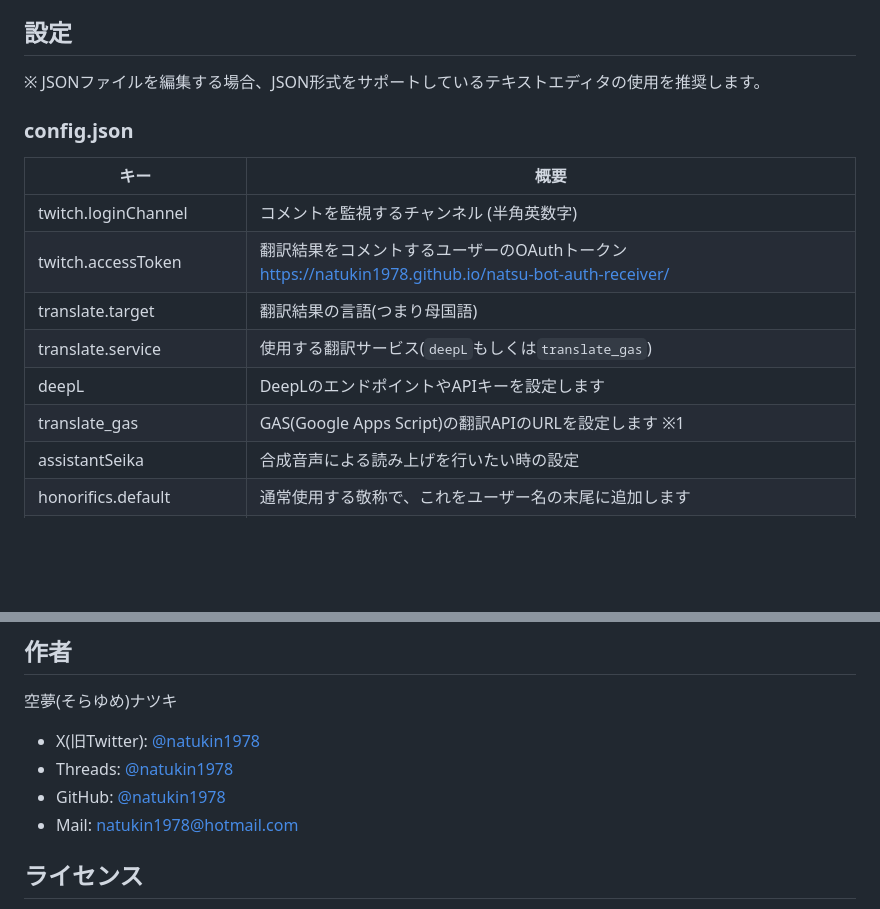
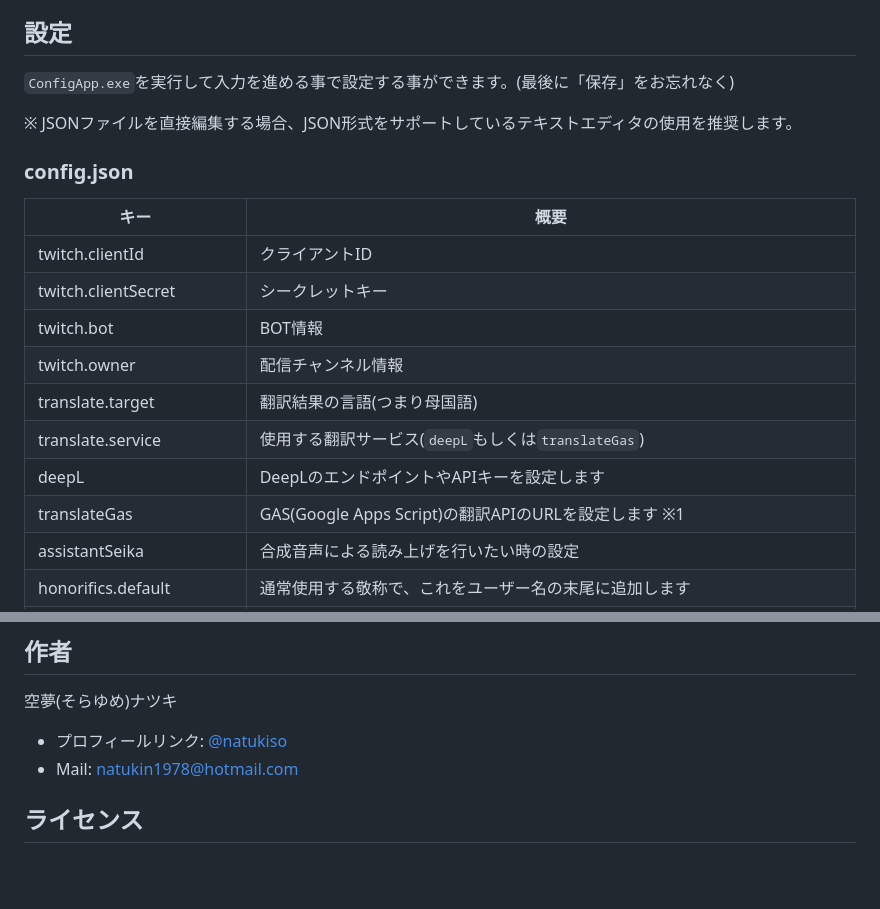
Before and after one commit to natukin1978/twitch-chat-trans-bot, a Markdown page: README.md, 2 parts joined by grey strips. Drawn GitHub-style; blank space fills up the shorter version.

Commit message:
Information updated
However, it seems impossible to complete the setup with this information alone.

```diff
--- a/README.md
+++ b/README.md
@@ -24,18 +24,22 @@
 
 ## 設定
 
-※ JSONファイルを編集する場合、JSON形式をサポートしているテキストエディタの使用を推奨します。
+`ConfigApp.exe`を実行して入力を進める事で設定する事ができます。(最後に「保存」をお忘れなく)
+
+※ JSONファイルを直接編集する場合、JSON形式をサポートしているテキストエディタの使用を推奨します。
 
 ### config.json
 
 | キー                  | 概要                                                                                                      |
 |-----------------------|-----------------------------------------------------------------------------------------------------------|
-| twitch.loginChannel   | コメントを監視するチャンネル (半角英数字)                                                                 |
-| twitch.accessToken    | 翻訳結果をコメントするユーザーのOAuthトークン <br> https://natukin1978.github.io/natsu-bot-auth-receiver/ |
+| twitch.clientId       | クライアントID                                                                                            |
+| twitch.clientSecret   | シークレットキー                                                                                          |
+| twitch.bot            | BOT情報                                                                                                   |
+| twitch.owner          | 配信チャンネル情報                                                                                        |
 | translate.target      | 翻訳結果の言語(つまり母国語)                                                                              |
-| translate.service     | 使用する翻訳サービス(`deepL`もしくは`translate_gas`)                                                      |
+| translate.service     | 使用する翻訳サービス(`deepL`もしくは`translateGas`)                                                       |
 | deepL                 | DeepLのエンドポイントやAPIキーを設定します                                                                |
-| translate_gas         | GAS(Google Apps Script)の翻訳APIのURLを設定します ※1                                                      |
+| translateGas          | GAS(Google Apps Script)の翻訳APIのURLを設定します ※1                                                      |
 | assistantSeika        | 合成音声による読み上げを行いたい時の設定                                                                  |
 | honorifics.default    | 通常使用する敬称で、これをユーザー名の末尾に追加します                                                    |
 | honorifics.other      | その他の敬称。ユーザー名の末尾がこのリストに含まれている場合はそのまま読み上げます                        |
@@ -169,9 +173,7 @@ TwitchChatTransBot.exe
 
 空夢(そらゆめ)ナツキ
 
-- X(旧Twitter): [@natukin1978](https://x.com/natukin1978)
-- Threads: [@natukin1978](https://www.threads.net/@natukin1978)
-- GitHub: [@natukin1978](https://github.com/natukin1978)
+- プロフィールリンク: [@natukiso](https://profu.link/u/natukiso)
 - Mail: natukin1978@hotmail.com
 
 ## ライセンス
```
